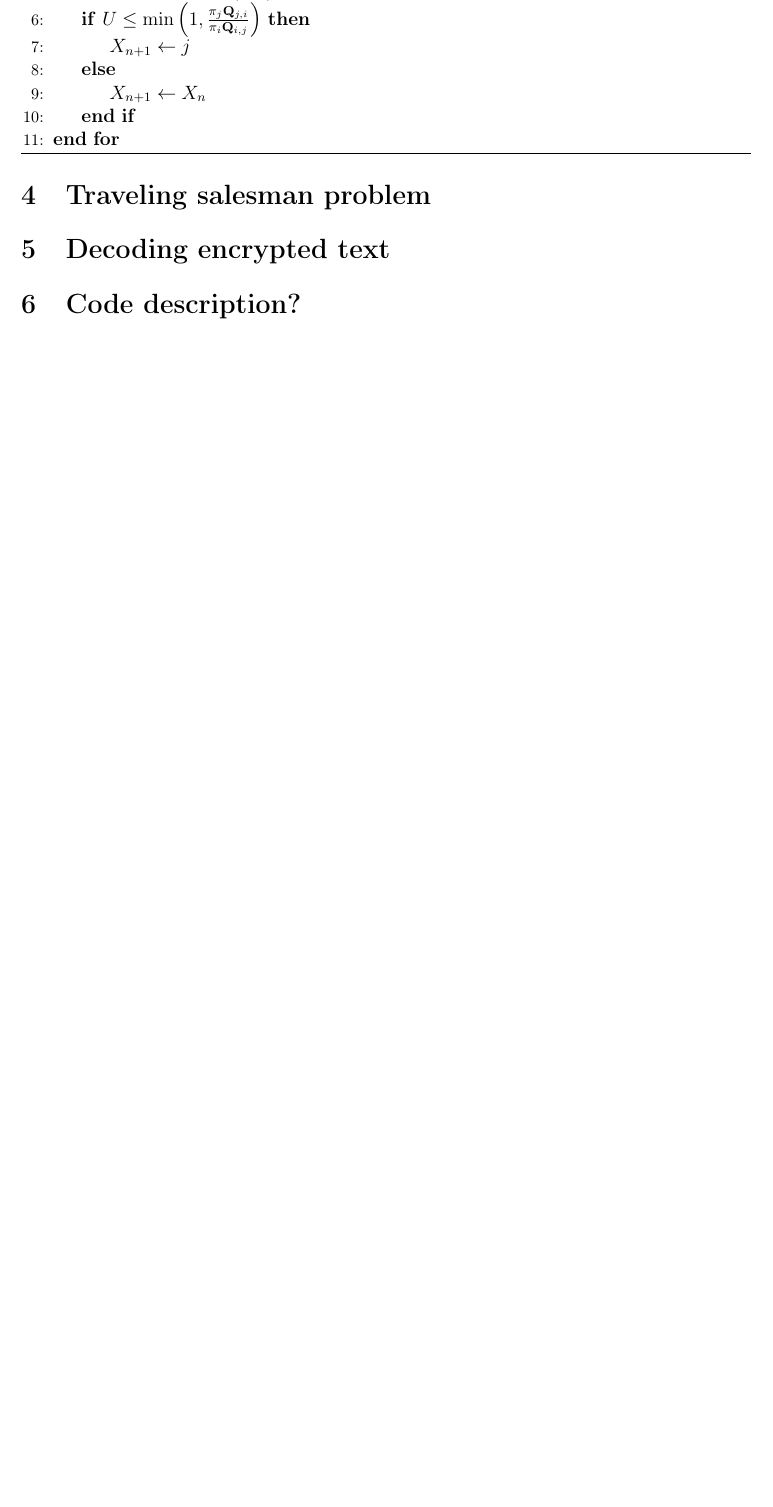
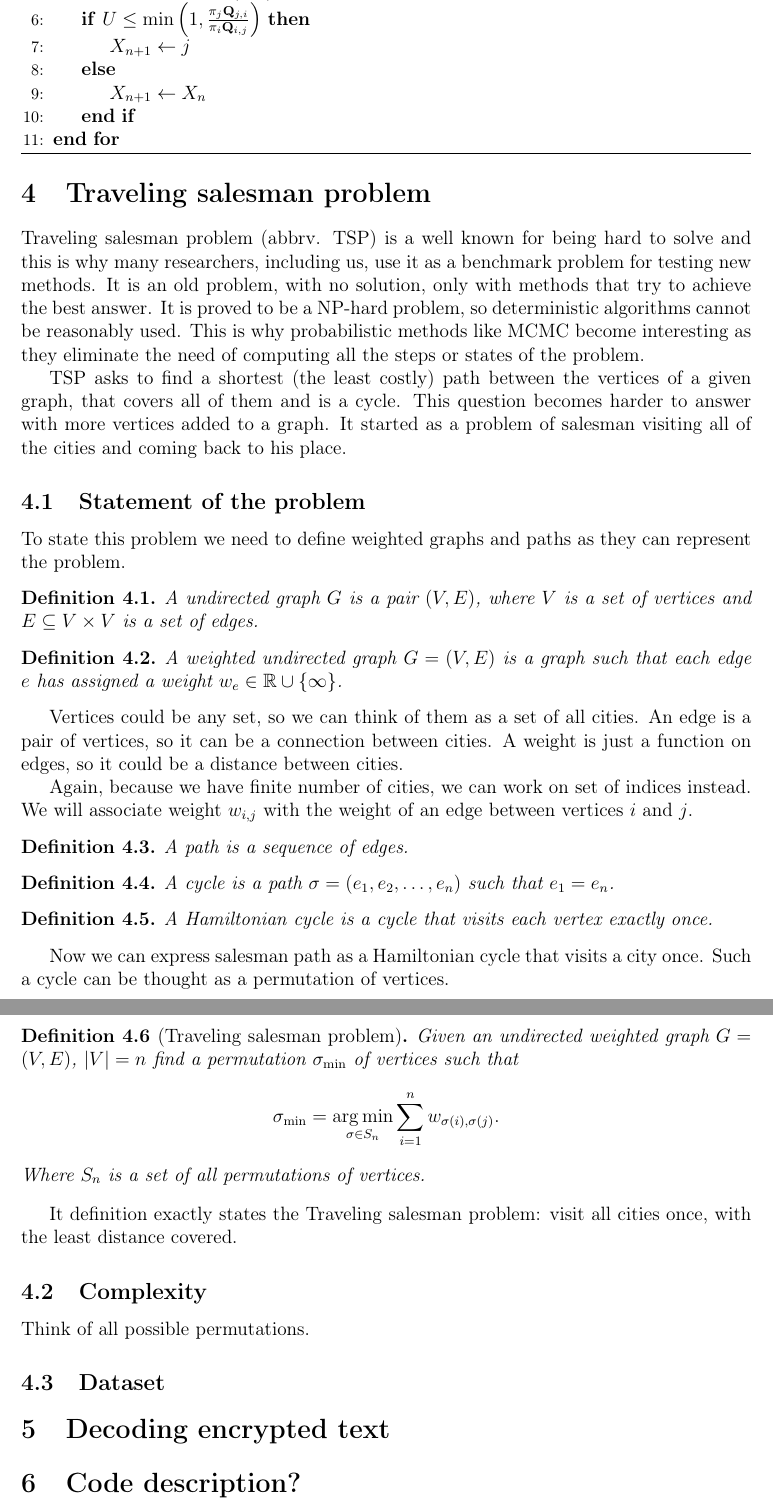
Before and after one commit to Homeomorphistic/Locally-informed-proposals-MCMC, a LaTeX paper (TeX/main.tex, which reads TeX/sections/tsp.tex): part of page 9 of 11 before the commit and two parts of pages 9 and 10 of 12 after it, the two joined at a grey line, cut so that both start at the same text, the shorter picture padded with empty space. Compiled offline with pdfLaTeX.

Commit message:
LIP-49: added definitions for tsp

```diff
--- /dev/null
+++ b/TeX/sections/tsp.tex
@@ -0,0 +1,43 @@
+Traveling salesman problem (abbrv. TSP) is a well known for being hard to solve and this is why many researchers, including us, use it as a benchmark problem for testing new methods. It is an old problem, with no solution, only with methods that try to achieve the best answer. It is proved to be a NP-hard problem, so deterministic algorithms cannot be reasonably used. This is why probabilistic methods like MCMC become interesting as they eliminate the need of computing all the steps or states of the problem.
+
+TSP asks to find a shortest (the least costly) path between the vertices of a given graph, that covers all of them and is a cycle. This question becomes harder to answer with more vertices added to a graph. It started as a problem of salesman visiting all of the cities and coming back to his place.
+
+\subsection{Statement of the problem}
+	To state this problem we need to define weighted graphs and paths as they can represent the problem.
+
+	\begin{definition}
+		A undirected graph $G$ is a pair $(V, E)$, where $V$ is a set of vertices and $E \subseteq V \times V$ is a set of edges.
+	\end{definition}
+
+	\begin{definition}
+		A weighted undirected graph $G = (V, E)$ is a graph such that each edge $e$ has assigned a weight $w_e \in \R \cup \left\{ \infty \right\}$.
+	\end{definition}
+	Vertices could be any set, so we can think of them as a set of all cities. An edge is a pair of vertices, so it can be a connection between cities. A weight is just a function on edges, so it could be a distance between cities.
+
+	Again, because we have finite number of cities, we can work on set of indices instead. We will associate weight $w_{i,j}$ with the weight of an edge between vertices $i$ and $j$.
+
+	\begin{definition}
+		A path is a sequence of edges.
+	\end{definition}
+
+	\begin{definition}
+		A cycle is a path $\sigma = (e_1, e_2, \ldots, e_n)$ such that $e_1 = e_n$.
+	\end{definition}
+	\begin{definition}
+		A Hamiltonian cycle is a cycle that visits each vertex exactly once.
+	\end{definition}
+	Now we can express salesman path as a Hamiltonian cycle that visits a city once. Such a cycle can be thought as a permutation of vertices.
+
+	\begin{definition}[Traveling salesman problem]
+		Given an undirected weighted graph $G = (V, E)$, $|V| = n$ find a permutation $\sigma_{\min}$ of vertices such that
+		\begin{equation*}
+			\sigma_{\min} = \underset{\sigma \in S_n}{\argmin} \sum_{i=1}^{n} w_{\sigma(i), \sigma(j)}.
+		\end{equation*}
+		Where $S_n$ is a set of all permutations of vertices.
+	\end{definition}
+	It definition exactly states the Traveling salesman problem: visit all cities once, with the least distance covered.
+
+\subsection{Complexity}
+	Think of all possible permutations.
+
+\subsection{Dataset}
```
Also changed, not shown: TeX/main.tex (+1 -0 lines), TeX/main.pdf.
